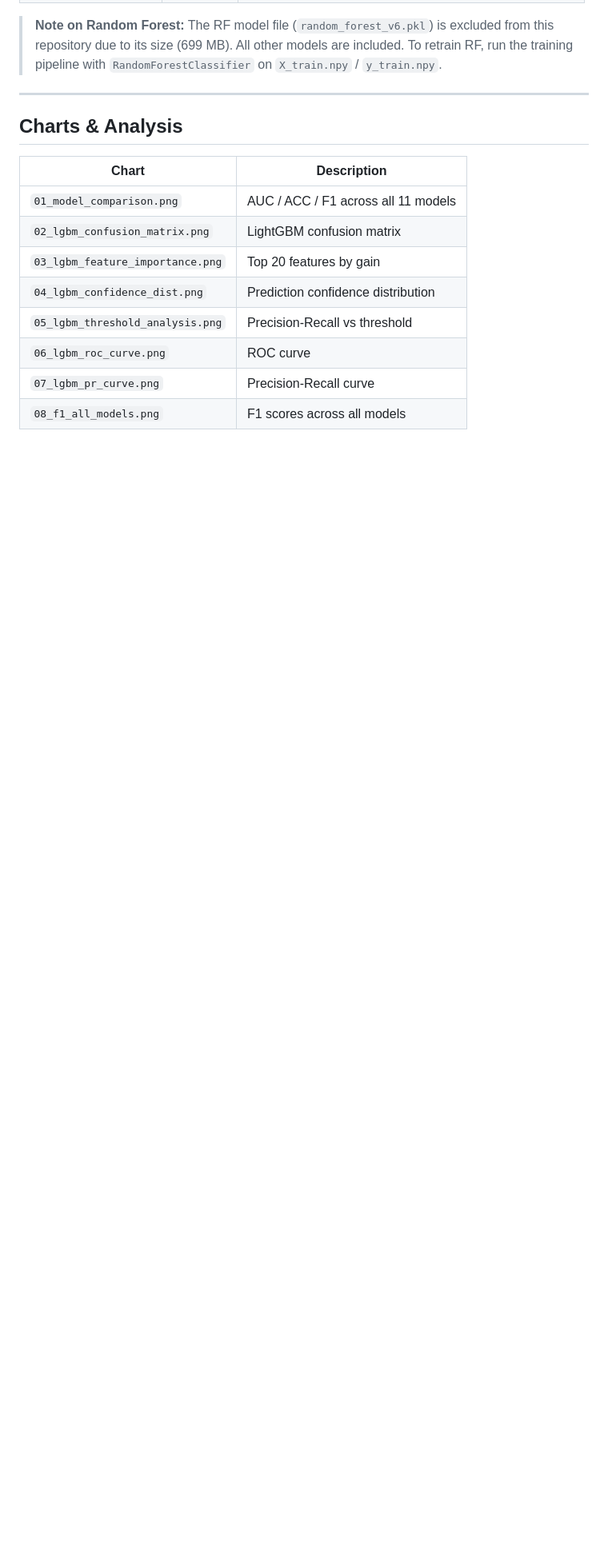
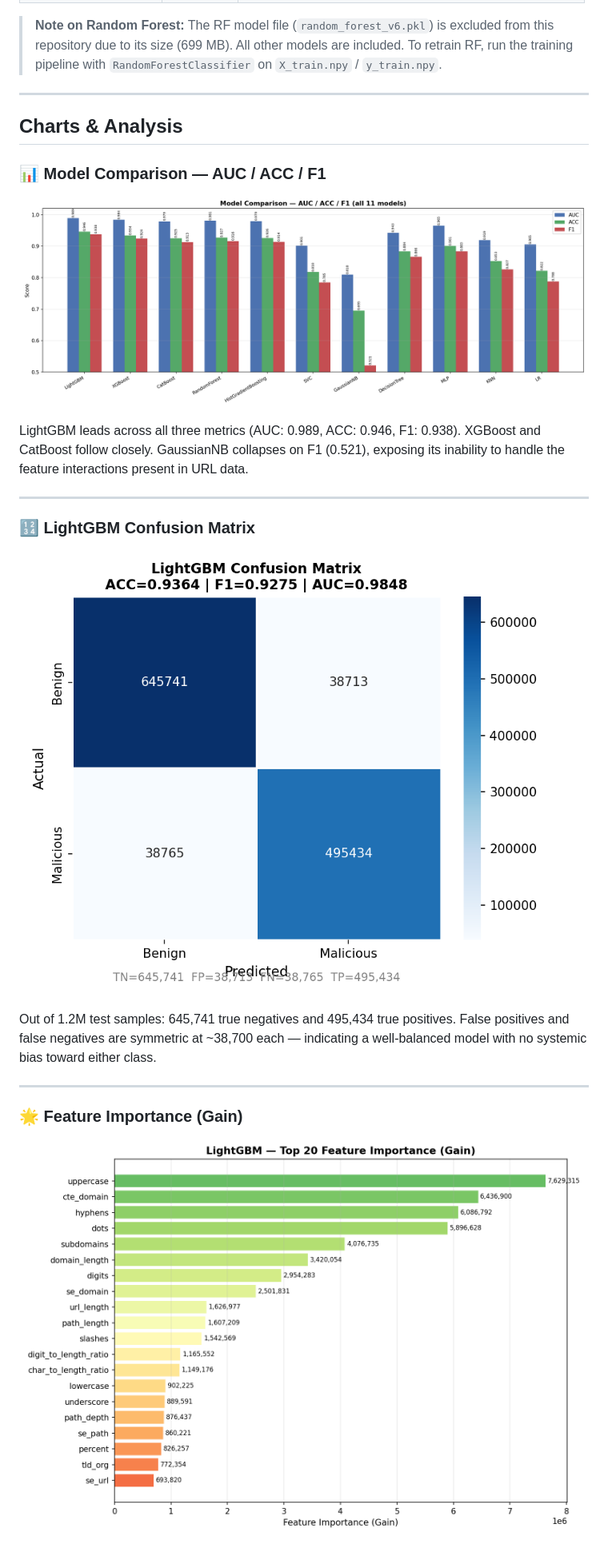
Before and after one commit to ataraxia-ashish/Malicious-Url-Detector, a Markdown page: README.md, the part around one of its changes. Shown at 80% size. Drawn GitHub-style; blank space fills up the shorter version.

```diff
--- a/README.md
+++ b/README.md
@@ -113,14 +113,20 @@ Eleven models were trained and evaluated on identical train/test splits. The cha
 
 ## Charts & Analysis
 
-| Chart | Description |
-|---|---|
-| `01_model_comparison.png` | AUC / ACC / F1 across all 11 models |
-| `02_lgbm_confusion_matrix.png` | LightGBM confusion matrix |
-| `03_lgbm_feature_importance.png` | Top 20 features by gain |
-| `04_lgbm_confidence_dist.png` | Prediction confidence distribution |
-| `05_lgbm_threshold_analysis.png` | Precision-Recall vs threshold |
-| `06_lgbm_roc_curve.png` | ROC curve |
-| `07_lgbm_pr_curve.png` | Precision-Recall curve |
-| `08_f1_all_models.png` | F1 scores across all models |
+### 📊 Model Comparison — AUC / ACC / F1
+![Model Comparison](Charts/01_model_comparison.png)
 
+LightGBM leads across all three metrics (AUC: 0.989, ACC: 0.946, F1: 0.938). XGBoost and CatBoost follow closely. GaussianNB collapses on F1 (0.521), exposing its inability to handle the feature interactions present in URL data.
+
+---
+
+### 🔢 LightGBM Confusion Matrix
+![Confusion Matrix](Charts/02_lgbm_confusion_matrix.png)
+
+Out of 1.2M test samples: 645,741 true negatives and 495,434 true positives. False positives and false negatives are symmetric at ~38,700 each — indicating a well-balanced model with no systemic bias toward either class.
+
+---
+
+### 🌟 Feature Importance (Gain)
+![Feature Importance](Charts/03_lgbm_feature_importance.png)
+
```
Also changed, not shown: other parts of README.md (+36 -0 lines).
